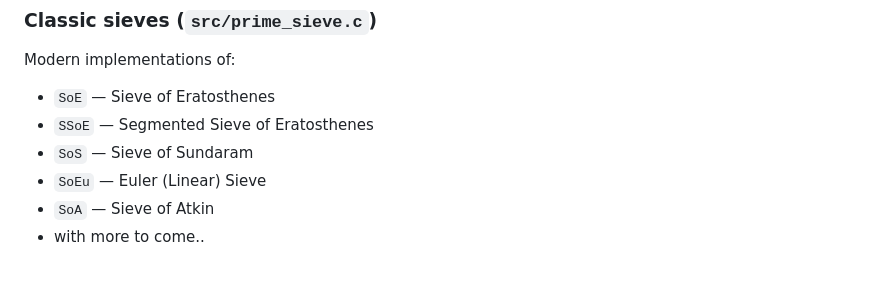
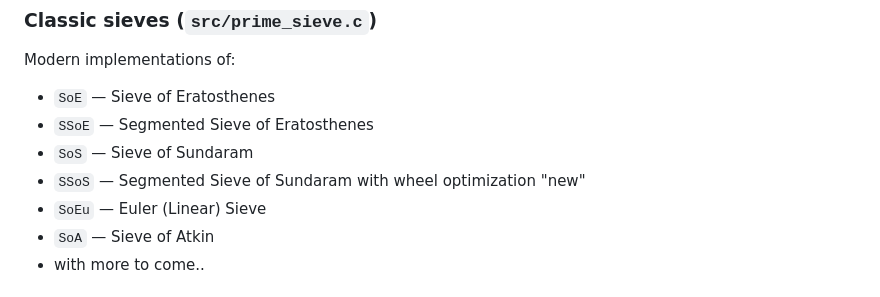
Before and after one commit to Zprime137/iZprime, a Markdown page: README.md, the part around the change. Drawn GitHub-style.

Commit message:
Added the SSoS algorithm to README

```diff
--- a/README.md
+++ b/README.md
@@ -147,6 +147,7 @@ Modern implementations of:
 - `SoE` — Sieve of Eratosthenes
 - `SSoE` — Segmented Sieve of Eratosthenes
 - `SoS` — Sieve of Sundaram
+- `SSoS` — Segmented Sieve of Sundaram with wheel optimization "new"
 - `SoEu` — Euler (Linear) Sieve
 - `SoA` — Sieve of Atkin
 - with more to come..
```
